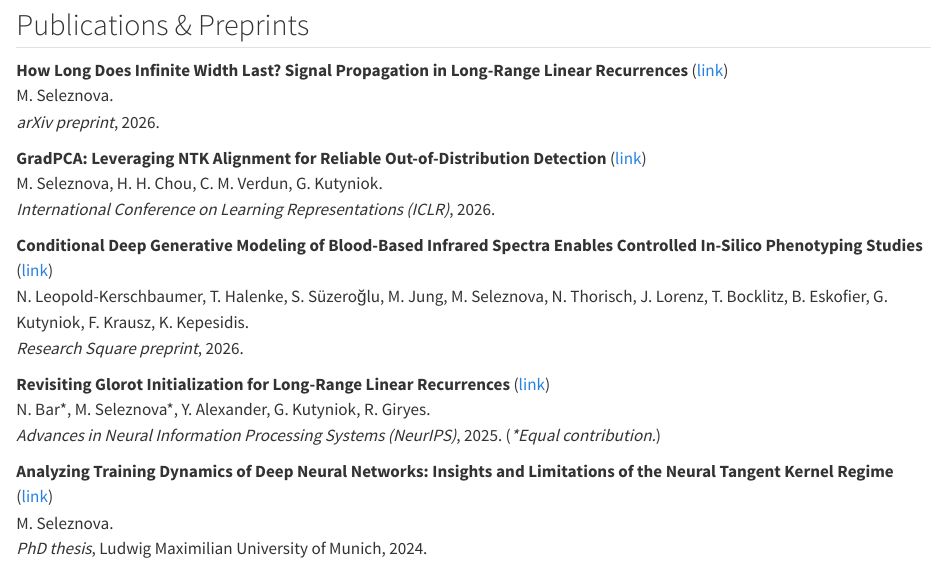
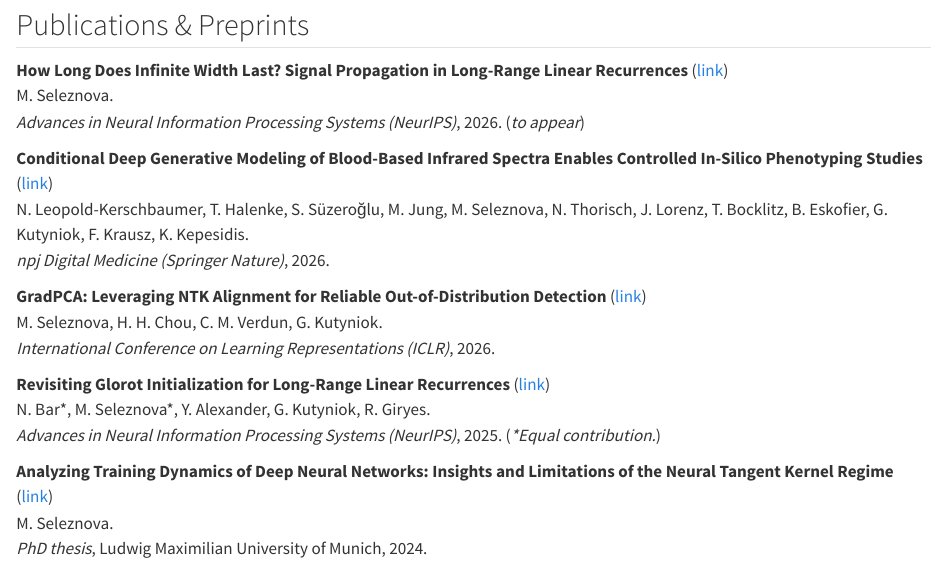
Before and after one commit to mselezniova/mselezniova.github.io, a Quarto document (research.qmd): the page in a window 1100 px wide, from 300 px down. Rendered offline with R 4.5, knitr and Pandoc in place of Quarto, with nearby package versions.

Commit message:
pubs update

```diff
--- a/research.qmd
+++ b/research.qmd
@@ -16,15 +16,15 @@ My research is funded by the DFG Emmy Noether project **[RMT4DL (Random Matrix T
 
 **How Long Does Infinite Width Last? Signal Propagation in Long-Range Linear Recurrences** ([link](https://arxiv.org/abs/2605.05113))\
 M. Seleznova.\
-*arXiv preprint*, 2026.
+*Advances in Neural Information Processing Systems (NeurIPS)*, 2026. (*to appear*)
+
+**Conditional Deep Generative Modeling of Blood-Based Infrared Spectra Enables Controlled In-Silico Phenotyping Studies** ([link](https://www.researchsquare.com/article/rs-8540695/v1))\
+N. Leopold-Kerschbaumer, T. Halenke, S. Süzeroğlu, M. Jung, M. Seleznova, N. Thorisch, J. Lorenz, T. Bocklitz, B. Eskofier, G. Kutyniok, F. Krausz, K. Kepesidis.\
+*npj Digital Medicine (Springer Nature)*, 2026.
 
 **GradPCA: Leveraging NTK Alignment for Reliable Out-of-Distribution Detection** ([link](https://openreview.net/pdf?id=7rvMexIZA1))\
 M. Seleznova, H. H. Chou, C. M. Verdun, G. Kutyniok.\
 *International Conference on Learning Representations (ICLR)*, 2026.
-
-**Conditional Deep Generative Modeling of Blood-Based Infrared Spectra Enables Controlled In-Silico Phenotyping Studies** ([link](https://www.researchsquare.com/article/rs-8540695/v1))\
-N. Leopold-Kerschbaumer, T. Halenke, S. Süzeroğlu, M. Jung, M. Seleznova, N. Thorisch, J. Lorenz, T. Bocklitz, B. Eskofier, G. Kutyniok, F. Krausz, K. Kepesidis.\
-*Research Square preprint*, 2026.
 
 **Revisiting Glorot Initialization for Long-Range Linear Recurrences** ([link](https://proceedings.neurips.cc/paper_files/paper/2025/file/4fbc7f29151b7c1f0e1f1e5c51c4f5b3-Paper-Conference.pdf))\
 N. Bar\*, M. Seleznova\*, Y. Alexander, G. Kutyniok, R. Giryes.\
```
